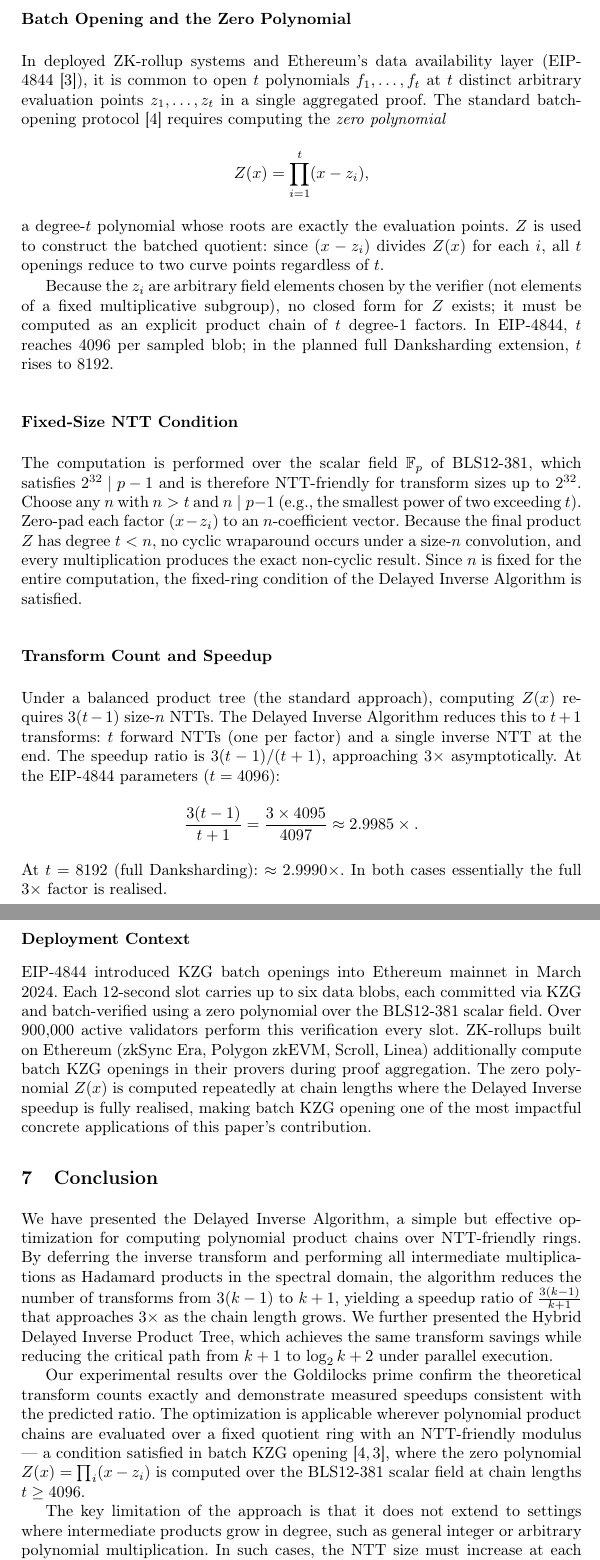
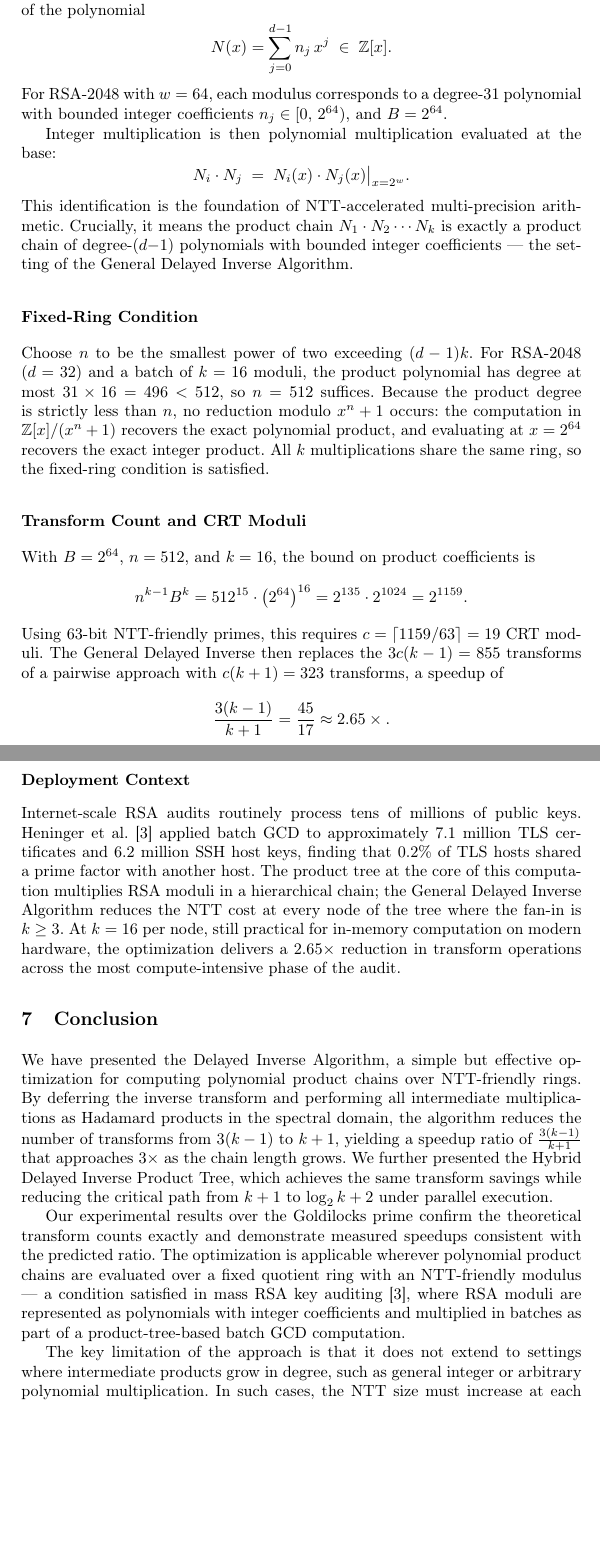
Before and after one commit to ShreyasNDev/NTT-paper-springer-format, a LaTeX thesis (main.tex): two parts of pages 17 and 18 of 19, joined at a grey line, cut at the place of the change, the shorter picture padded with empty space. Compiled offline with pdfLaTeX.

Commit message:
Replace Section 6: batch KZG → mass RSA key auditing
New application shows how RSA moduli are represented as polynomials
with integer coefficients (base-2^64 chunking), enabling the General
Delayed Inverse Algorithm to accelerate the product tree in batch GCD
audits. Updates conclusion, Organisation paragraph, and bibliography.

Co-Authored-By: Claude Sonnet 4.6 <noreply@anthropic.com>

```diff
--- a/main.tex
+++ b/main.tex
@@ -479,31 +479,36 @@ KZG polynomial commitments~\cite{kate2010kzg} commit to a polynomial $f(x)$ as a
 
-\subsection*{Batch Opening and the Zero Polynomial}
+\subsection*{Integers as Polynomials with Integer Coefficients}
 
-In deployed ZK-rollup systems and Ethereum's data availability layer (EIP-4844~\cite{eip4844}), it is common to open $t$ polynomials $f_1,\ldots,f_t$ at $t$ distinct arbitrary evaluation points $z_1,\ldots,z_t$ in a single aggregated proof. The standard batch-opening protocol~\cite{kate2010kzg} requires computing the \emph{zero polynomial}
-$$Z(x) = \prod_{i=1}^{t}(x - z_i),$$
-a degree-$t$ polynomial whose roots are exactly the evaluation points. $Z$ is used to construct the batched quotient: since $(x-z_i)$ divides $Z(x)$ for each $i$, all $t$ openings reduce to two curve points regardless of $t$.
+A $b$-bit RSA modulus $N$ can be written in a base-$2^w$ positional representation as
+$$N = \sum_{j=0}^{d-1} n_j\, 2^{wj}, \qquad n_j \in [0,\, 2^w),$$
+where $d = \lceil b/w \rceil$. Identifying $x = 2^w$, this is precisely the evaluation at $x = 2^w$ of the polynomial
+$$N(x) = \sum_{j=0}^{d-1} n_j\, x^j \;\in\; \mathbb{Z}[x].$$
+For RSA-2048 with $w = 64$, each modulus corresponds to a degree-$31$ polynomial with bounded integer coefficients $n_j \in [0,\, 2^{64})$, and $B = 2^{64}$.
 
-Because the $z_i$ are arbitrary field elements chosen by the verifier (not elements of a fixed multiplicative subgroup), no closed form for $Z$ exists; it must be computed as an explicit product chain of $t$ degree-$1$ factors. In EIP-4844, $t$ reaches $4096$ per sampled blob; in the planned full Danksharding extension, $t$ rises to $8192$.
+Integer multiplication is then polynomial multiplication evaluated at the base:
+$$N_i \cdot N_j \;=\; N_i(x) \cdot N_j(x)\big|_{x=2^w}.$$
+This identification is the foundation of NTT-accelerated multi-precision arithmetic. Crucially, it means the product chain $N_1 \cdot N_2 \cdots N_k$ is exactly a product chain of degree-$(d{-}1)$ polynomials with bounded integer coefficients --- the setting of the General Delayed Inverse Algorithm.
 
-\subsection*{Fixed-Size NTT Condition}
+\subsection*{Fixed-Ring Condition}
 
-The computation is performed over the scalar field $\mathbb{F}_p$ of BLS12-381, which satisfies $2^{32} \mid p - 1$ and is therefore NTT-friendly for transform sizes up to $2^{32}$. Choose any $n$ with $n > t$ and $n \mid p-1$ (e.g., the smallest power of two exceeding $t$). Zero-pad each factor $(x - z_i)$ to an $n$-coefficient vector. Because the final product $Z$ has degree $t < n$, no cyclic wraparound occurs under a size-$n$ convolution, and every multiplication produces the exact non-cyclic result. Since $n$ is fixed for the entire computation, the fixed-ring condition of the Delayed Inverse Algorithm is satisfied.
+Choose $n$ to be the smallest power of two exceeding $(d-1)k$. For RSA-2048 ($d = 32$) and a batch of $k = 16$ moduli, the product polynomial has degree at most $31 \times 16 = 496 < 512$, so $n = 512$ suffices. Because the product degree is strictly less than $n$, no reduction modulo $x^n + 1$ occurs: the computation in $\mathbb{Z}[x]/(x^n+1)$ recovers the exact polynomial product, and evaluating at $x = 2^{64}$ recovers the exact integer product. All $k$ multiplications share the same ring, so the fixed-ring condition is satisfied.
 
-\subsection*{Transform Count and Speedup}
+\subsection*{Transform Count and CRT Moduli}
 
-Under a balanced product tree (the standard approach), computing $Z(x)$ requires $3(t-1)$ size-$n$ NTTs. The Delayed Inverse Algorithm reduces this to $t+1$ transforms: $t$ forward NTTs (one per factor) and a single inverse NTT at the end. The speedup ratio is $3(t-1)/(t+1)$, approaching $3\times$ asymptotically. At the EIP-4844 parameters ($t = 4096$):
-$$\frac{3(t-1)}{t+1} = \frac{3\times4095}{4097} \approx 2.9985\times.$$
-At $t = 8192$ (full Danksharding): $\approx 2.9990\times$. In both cases essentially the full $3\times$ factor is realised.
+With $B = 2^{64}$, $n = 512$, and $k = 16$, the bound on product coefficients is
+$$n^{k-1} B^k = 512^{15} \cdot \left(2^{64}\right)^{16} = 2^{135} \cdot 2^{1024} = 2^{1159}.$$
+Using 63-bit NTT-friendly primes, this requires $c = \lceil 1159/63 \rceil = 19$ CRT moduli. The General Delayed Inverse then replaces the $3c(k-1) = 855$ transforms of a pairwise approach with $c(k+1) = 323$ transforms, a speedup of
+$$\frac{3(k-1)}{k+1} = \frac{45}{17} \approx 2.65\times.$$
 
 \subsection*{Deployment Context}
 
-EIP-4844 introduced KZG batch openings into Ethereum mainnet in March 2024. Each 12-second slot carries up to six data blobs, each committed via KZG and batch-verified using a zero polynomial over the BLS12-381 scalar field. Over 900{,}000 active validators perform this verification every slot. ZK-rollups built on Ethereum (zkSync Era, Polygon zkEVM, Scroll, Linea) additionally compute batch KZG openings in their provers during proof aggregation. The zero polynomial $Z(x)$ is computed repeatedly at chain lengths where the Delayed Inverse speedup is fully realised, making batch KZG opening one of the most impactful concrete applications of this paper's contribution.
+Internet-scale RSA audits routinely process tens of millions of public keys. Heninger et al.~\cite{heninger2012mining} applied batch GCD to approximately 7.1 million TLS certificates and 6.2 million SSH host keys, finding that 0.2\% of TLS hosts shared a prime factor with another host. The product tree at the core of this computation multiplies RSA moduli in a hierarchical chain; the General Delayed Inverse Algorithm reduces the NTT cost at every node of the tree where the fan-in is $k \geq 3$. At $k = 16$ per node, still practical for in-memory computation on modern hardware, the optimization delivers a $2.65\times$ reduction in transform operations across the most compute-intensive phase of the audit.
 
 \section{Conclusion}
 
 We have presented the Delayed Inverse Algorithm, a simple but effective optimization for computing polynomial product chains over NTT-friendly rings. By deferring the inverse transform and performing all intermediate multiplications as Hadamard products in the spectral domain, the algorithm reduces the number of transforms from $3(k-1)$ to $k+1$, yielding a speedup ratio of $\frac{3(k-1)}{k+1}$ that approaches $3\times$ as the chain length grows. We further presented the Hybrid Delayed Inverse Product Tree, which achieves the same transform savings while reducing the critical path from $k+1$ to $\log_2 k + 2$ under parallel execution.
 
-Our experimental results over the Goldilocks prime confirm the theoretical transform counts exactly and demonstrate measured speedups consistent with the predicted ratio. The optimization is applicable wherever polynomial product chains are evaluated over a fixed quotient ring with an NTT-friendly modulus --- a condition satisfied in batch KZG opening~\cite{kate2010kzg,eip4844}, where the zero polynomial $Z(x) = \prod_i(x-z_i)$ is computed over the BLS12-381 scalar field at chain lengths $t \geq 4096$.
+Our experimental results over the Goldilocks prime confirm the theoretical transform counts exactly and demonstrate measured speedups consistent with the predicted ratio. The optimization is applicable wherever polynomial product chains are evaluated over a fixed quotient ring with an NTT-friendly modulus --- a condition satisfied in mass RSA key auditing~\cite{heninger2012mining}, where RSA moduli are represented as polynomials with integer coefficients and multiplied in batches as part of a product-tree-based batch GCD computation.
 
 The key limitation of the approach is that it does not extend to settings where intermediate products grow in degree, such as general integer or arbitrary polynomial multiplication. In such cases, the NTT size must increase at each step, and the intermediate inverse-forward cancellation no longer applies.
 
```
Also changed, not shown: main.tex (22 more changed lines).
